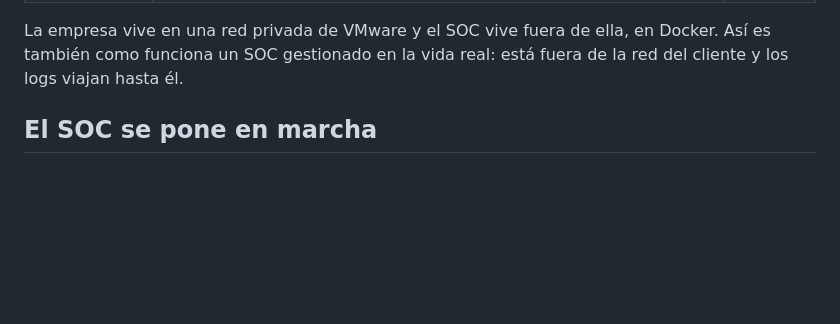
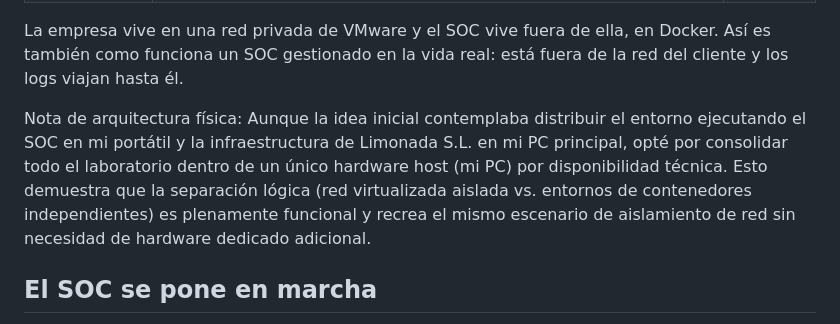
Before and after one commit to albeen-sknight/soc-in-a-box, a Markdown page: README.es.md, the part around the change. Drawn GitHub-style; blank space fills up the shorter version.

Commit message:
Update README.es.md with architecture note
Added a note about physical architecture and SOC setup.

```diff
--- a/README.es.md
+++ b/README.es.md
@@ -57,6 +57,9 @@ Limonada S.L. es un distribuidor de zumos inventado con 40 empleados. Es la mism
 | El busca | Las alertas llegan como notificaciones al móvil | Móvil |
 
 La empresa vive en una red privada de VMware y el SOC vive fuera de ella, en Docker. Así es también como funciona un SOC gestionado en la vida real: está fuera de la red del cliente y los logs viajan hasta él.
+
+Nota de arquitectura física: Aunque la idea inicial contemplaba distribuir el entorno ejecutando el SOC en mi portátil y la infraestructura de Limonada S.L. en mi PC principal, opté por consolidar todo el laboratorio dentro de un único hardware host (mi PC) por disponibilidad técnica. Esto demuestra que la separación lógica (red virtualizada aislada vs. entornos de contenedores independientes) es plenamente funcional y recrea el mismo escenario de aislamiento de red sin necesidad de hardware dedicado adicional.
+
 
 ## El SOC se pone en marcha
 
```
